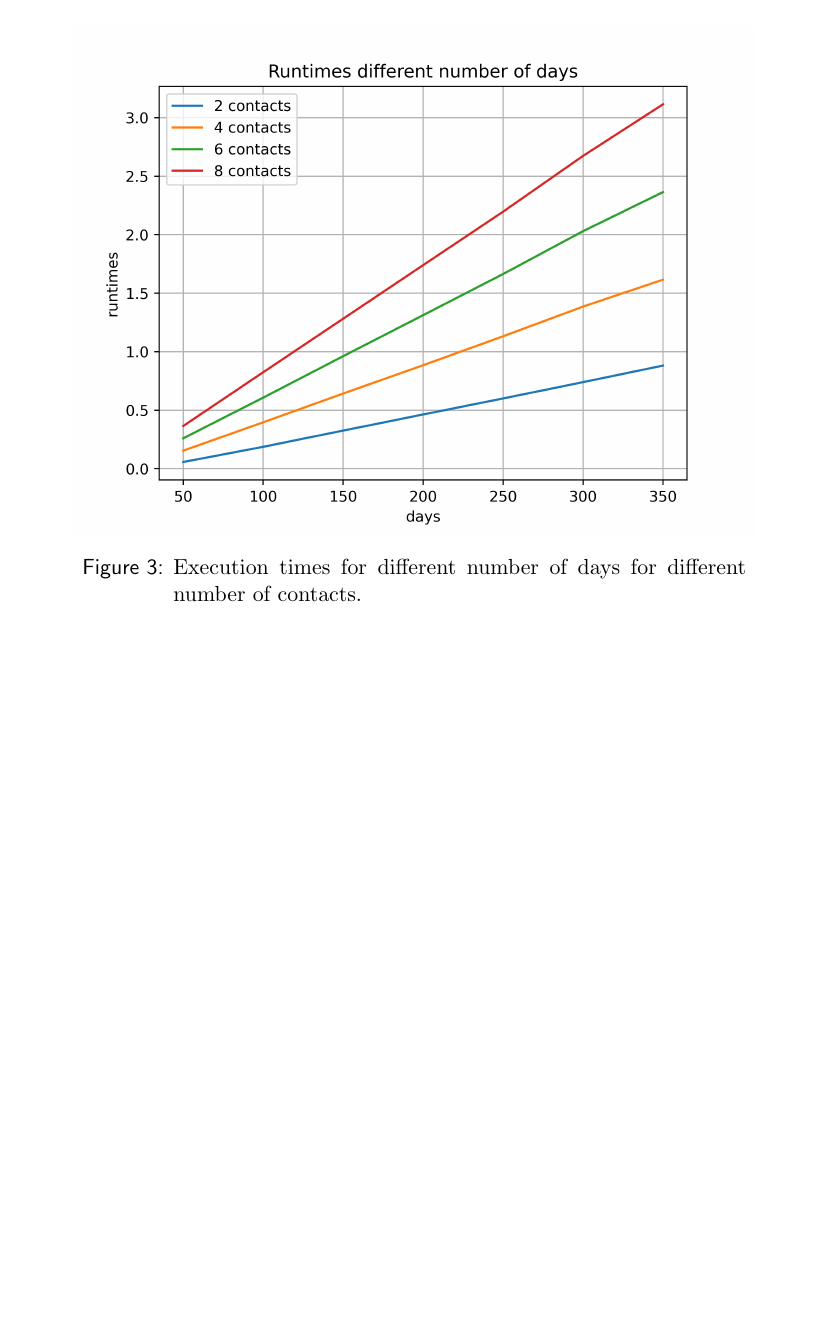
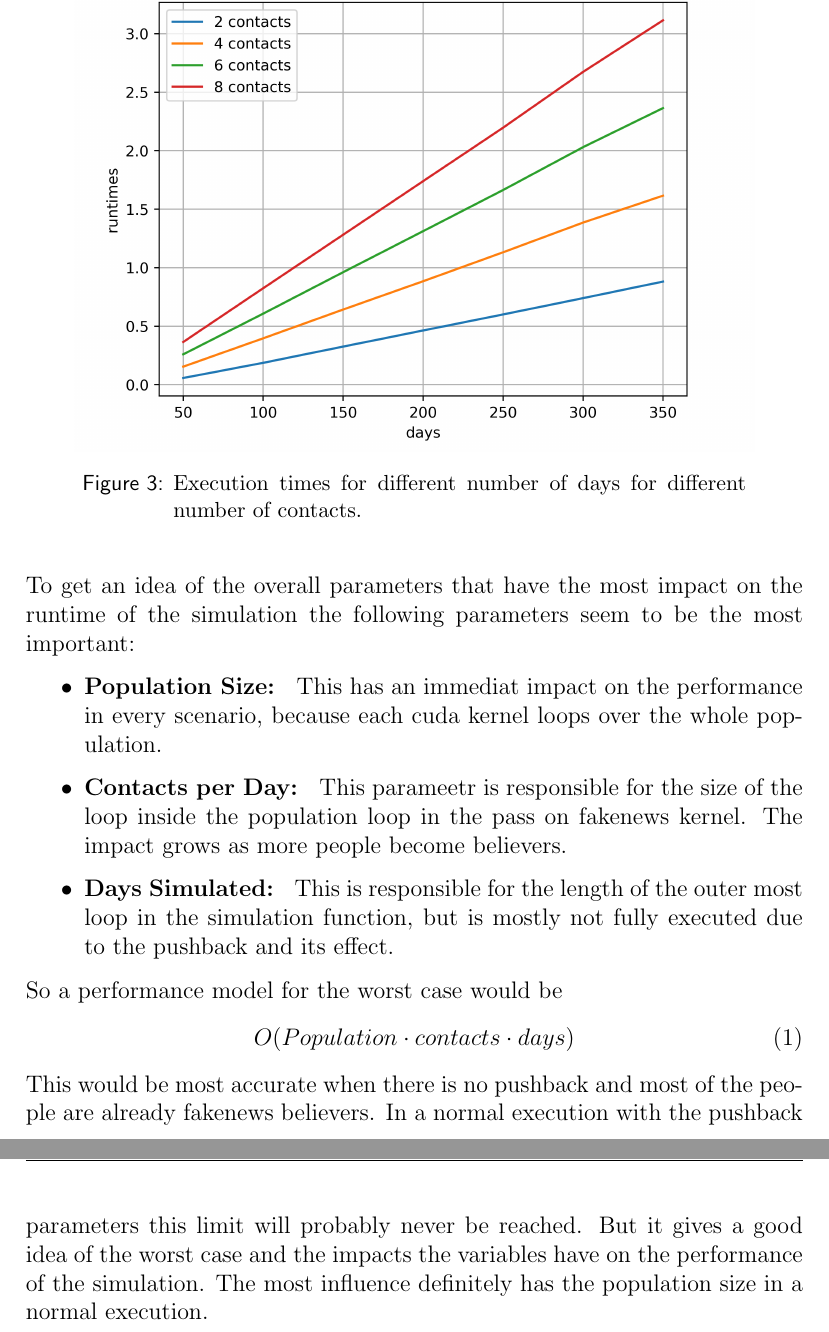
Before and after one commit to StevO363/ex10_manycore, a LaTeX document (Latex/mian.tex): part of page 5 of 5 before the commit and two parts of pages 5 and 6 of 6 after it, the two joined at a grey line, cut so that both start at the same text, the shorter picture padded with empty space. Compiled offline with pdfLaTeX.

Commit message:
finished documentation

```diff
--- a/Latex/mian.tex
+++ b/Latex/mian.tex
@@ -168,4 +168,15 @@ Another aspect that influences performance is the number of contacts each person
   \caption{Execution times for different number of days for  different number of contacts.}
   \label{fig:contacts}
 \end{figure}
+To get  an idea of the overall parameters that have the most impact on the runtime of the simulation the following parameters seem to be the most important:
+\begin{itemize}
+  \item \textbf{Population Size: } This has an immediat impact on the performance in every scenario, because each cuda kernel loops over the whole population.
+  \item \textbf{Contacts per Day: } This parameetr is responsible for the size of the loop inside the population loop in the pass on  fakenews kernel. The impact grows as more people become believers.
+  \item \textbf{Days Simulated: } This is responsible for the length of the outer most loop in the simulation function, but is mostly not fully executed due to the pushback and its effect.
+\end{itemize}
+So a performance model for the worst case would be
+\begin{align}
+  O(Population \cdot contacts \cdot days)
+\end{align}
+This would be most accurate when there is no pushback and most of the people are already fakenews believers. In a normal execution with the pushback parameters this limit will probably never be reached. But it gives a good idea of the worst case and the impacts the variables have on the performance of the simulation. The most influence definitely has the population size in a normal execution.
 \end{document}
```
Also changed, not shown: Latex/mian.pdf, Latex/mian.tex (4 more changed lines), 3 other files.
